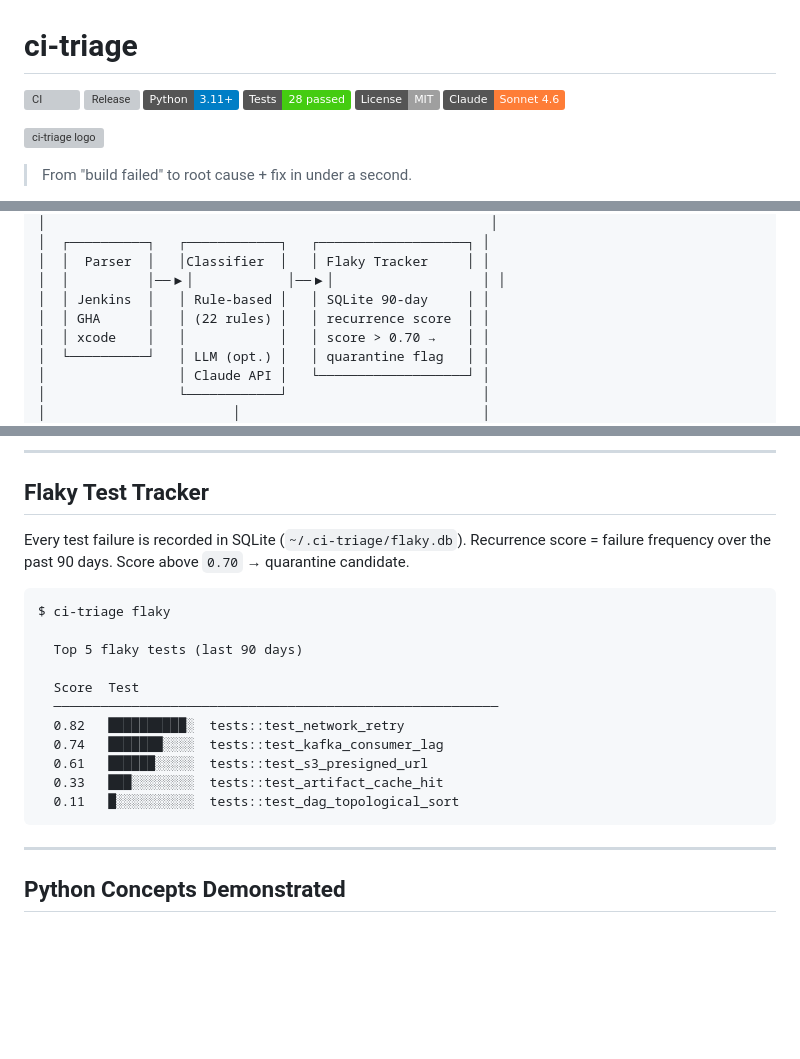
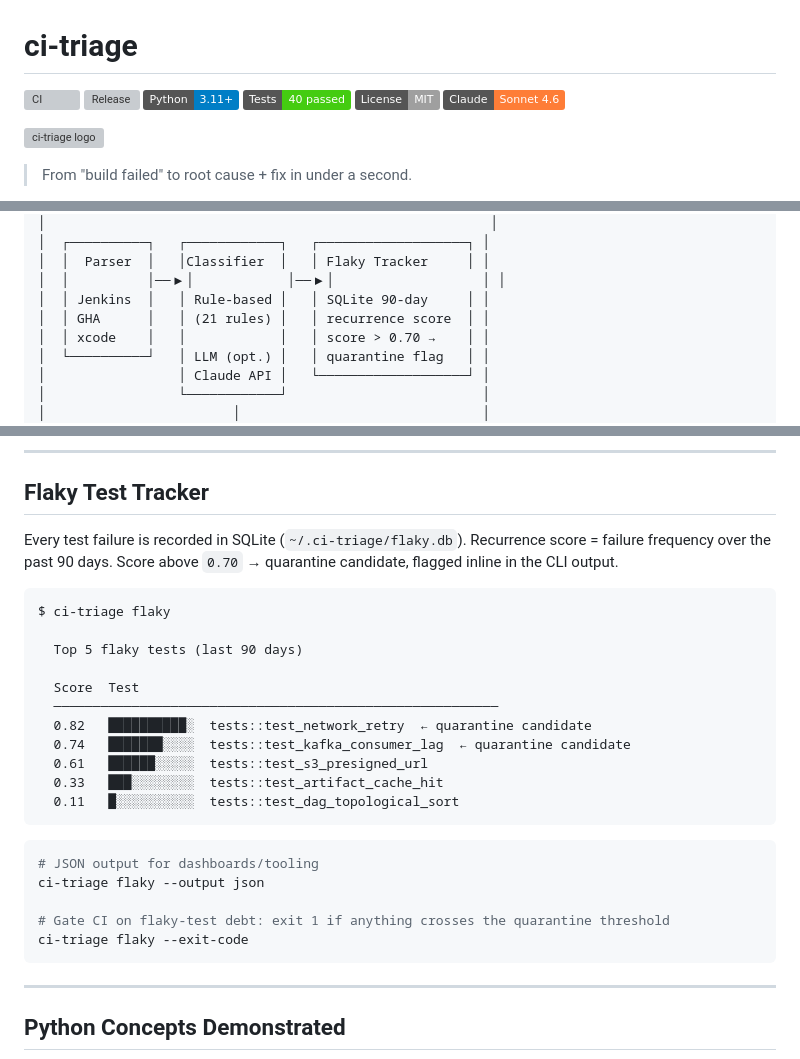
Before and after one commit to gerardrecinto/ci-triage, a Markdown page: README.md, 3 parts joined by grey strips. GitHub-like rendering; badges without logos; blank space fills up the shorter version; grey boxes are pictures that could not be loaded.

Commit message:
update README for 40 tests, 21 rules, and flaky JSON/exit-code flags

````diff
--- a/README.md
+++ b/README.md
@@ -3,7 +3,7 @@
 ![CI](https://github.com/gerardrecinto/ci-triage/actions/workflows/ci.yml/badge.svg)
 ![Release](https://github.com/gerardrecinto/ci-triage/actions/workflows/release.yml/badge.svg)
 ![Python](https://img.shields.io/badge/Python-3.11%2B-blue?logo=python&logoColor=white)
-![Tests](https://img.shields.io/badge/Tests-28%20passed-brightgreen)
+![Tests](https://img.shields.io/badge/Tests-40%20passed-brightgreen)
 ![License](https://img.shields.io/badge/License-MIT-lightgrey)
 ![Claude](https://img.shields.io/badge/Claude-Sonnet_4.6-orange?logo=anthropic&logoColor=white)
 
@@ -78,7 +78,7 @@ CI Build Fails
 │  │  Parser  │   │Classifier  │   │ Flaky Tracker     │ │
 │  │          │──▶│            │──▶│                   │ │
 │  │ Jenkins  │   │ Rule-based │   │ SQLite 90-day     │ │
-│  │ GHA      │   │ (22 rules) │   │ recurrence score  │ │
+│  │ GHA      │   │ (21 rules) │   │ recurrence score  │ │
 │  │ xcode    │   │            │   │ score > 0.70 →    │ │
 │  └──────────┘   │ LLM (opt.) │   │ quarantine flag   │ │
 │                 │ Claude API │   └───────────────────┘ │
@@ -119,7 +119,7 @@ CI Build Fails
 
 ## Flaky Test Tracker
 
-Every test failure is recorded in SQLite (`~/.ci-triage/flaky.db`). Recurrence score = failure frequency over the past 90 days. Score above `0.70` → quarantine candidate.
+Every test failure is recorded in SQLite (`~/.ci-triage/flaky.db`). Recurrence score = failure frequency over the past 90 days. Score above `0.70` → quarantine candidate, flagged inline in the CLI output.
 
 ```
 $ ci-triage flaky
@@ -128,11 +128,19 @@ $ ci-triage flaky
 
   Score  Test
   ─────────────────────────────────────────────────────────
-  0.82   ██████████░  tests::test_network_retry
-  0.74   ███████░░░░  tests::test_kafka_consumer_lag
+  0.82   ██████████░  tests::test_network_retry  ← quarantine candidate
+  0.74   ███████░░░░  tests::test_kafka_consumer_lag  ← quarantine candidate
   0.61   ██████░░░░░  tests::test_s3_presigned_url
   0.33   ███░░░░░░░░  tests::test_artifact_cache_hit
   0.11   █░░░░░░░░░░  tests::test_dag_topological_sort
+```
+
+```bash
+# JSON output for dashboards/tooling
+ci-triage flaky --output json
+
+# Gate CI on flaky-test debt: exit 1 if anything crosses the quarantine threshold
+ci-triage flaky --exit-code
 ```
 
 ---
````
Also changed, not shown: other parts of README.md (+1 -1 lines).
